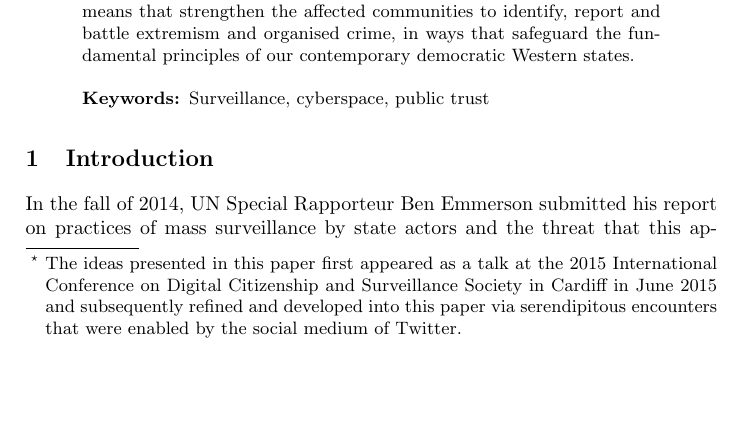
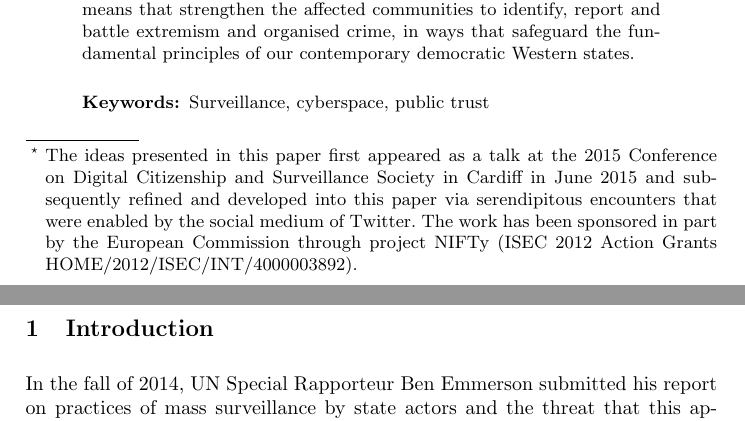
Before and after one commit to ttryfona/HAS2016, a LaTeX paper (edemocracy.tex): part of page 1 of 12 before the commit and two parts of pages 1 and 2 of 13 after it, the two joined at a grey line, cut so that both start at the same text, the shorter picture padded with empty space. Compiled offline with pdfLaTeX.

Commit message:
added NIFTy ack

```diff
--- a/edemocracy.tex
+++ b/edemocracy.tex
@@ -11,7 +11,7 @@
 %
 \begin{document}
 
-\title{Mass surveillance in cyberspace and the lost art of keeping a secret\thanks{The ideas presented in this paper first appeared as a talk at the 2015 International Conference on Digital Citizenship and Surveillance Society in Cardiff in June 2015 and subsequently refined and developed into this paper via serendipitous encounters that were enabled by the social medium of Twitter.}}
+\title{Mass surveillance in cyberspace and the lost art of keeping a secret\thanks{The ideas presented in this paper first appeared as a talk at the 2015 Conference on Digital Citizenship and Surveillance Society in Cardiff in June 2015 and subsequently refined and developed into this paper via serendipitous encounters that were enabled by the social medium of Twitter. The work has been sponsored in part by the European Commission through project NIFTy (ISEC 2012 Action Grants HOME/2012/ISEC/INT/4000003892).}}
 \subtitle{Policy lessons for nation-states after the Snowden leaks}
 
 \author{Theo Tryfonas\inst{1} \and Michael Carter\inst{2} \and Tom Crick\inst{3} \and Panagiotis Andriotis\inst{1}}
```
Also changed, not shown: edemocracy.pdf (added).
